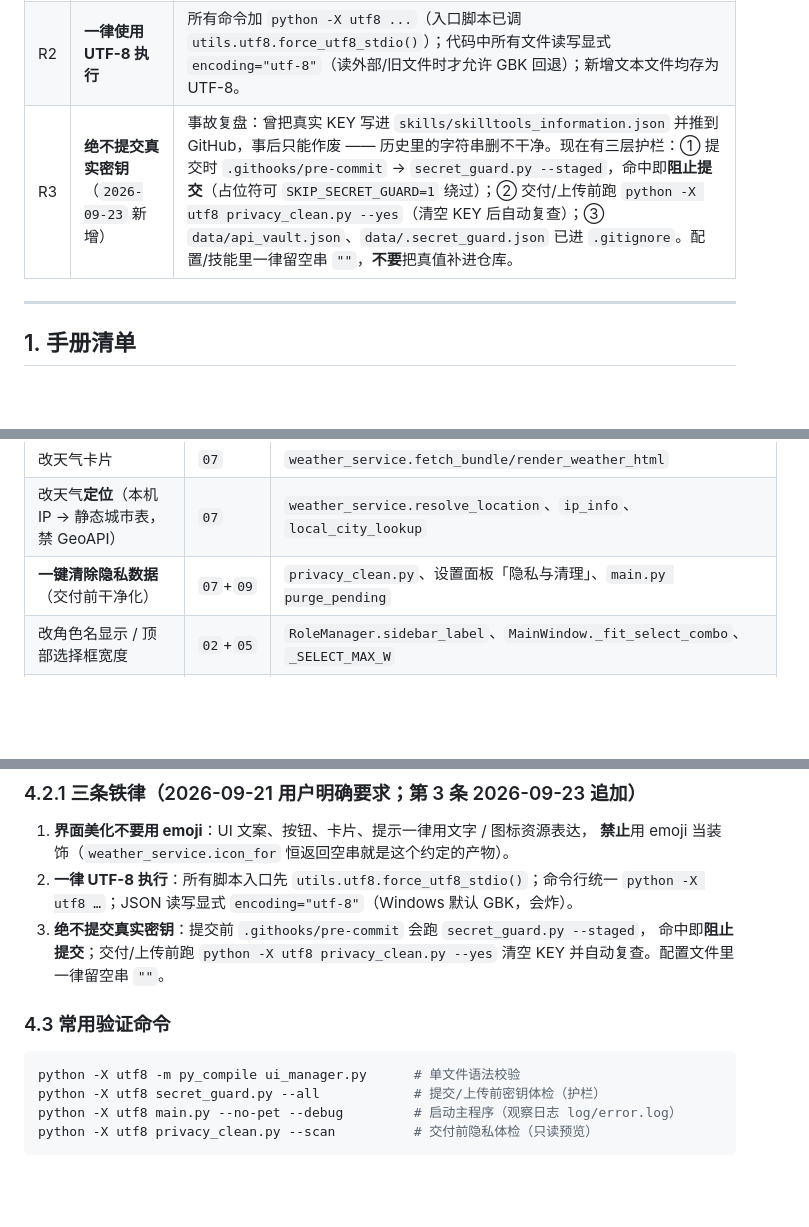
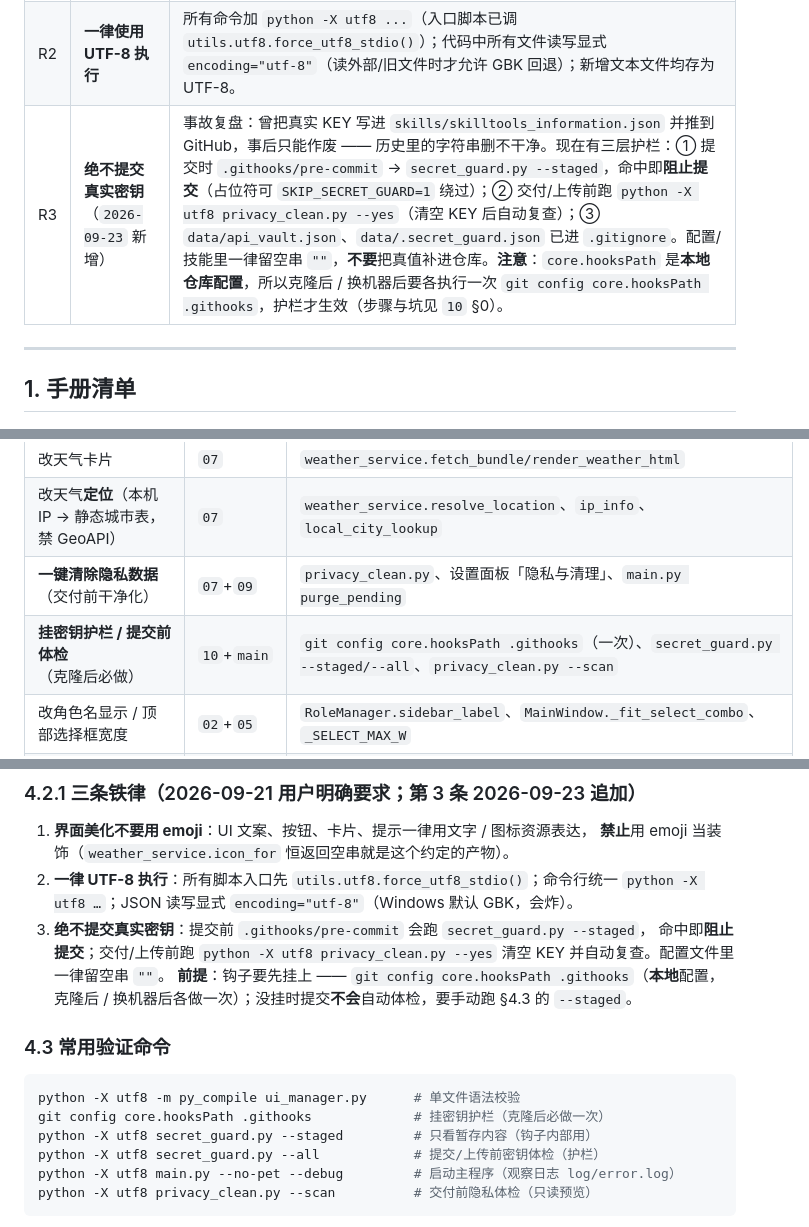
Before and after one commit to Zoran4664/Celestia-AssistantAI, a Markdown page: CodeGuide/main.md, 3 parts joined by grey strips. GitHub-like rendering; blank space fills up the shorter version.

````diff
--- a/CodeGuide/main.md
+++ b/CodeGuide/main.md
@@ -29,7 +29,7 @@ python -X utf8 -m py_compile ui_manager.py    # 单文件语法校验（发布
 |---|---|---|
 | R1 | **前端界面美化不得使用 emoji 表情** | 界面文案、按钮、状态提示、天气/工具卡片、通知等一律用**文字 + 图形/颜色/QSS**表达，禁止用 😀🌤️⚠️ 之类 emoji 充当图标或装饰。需要图标时用 `img/` 下的图片或纯 CSS 形状。 |
 | R2 | **一律使用 UTF-8 执行** | 所有命令加 `python -X utf8 ...`（入口脚本已调 `utils.utf8.force_utf8_stdio()`）；代码中所有文件读写显式 `encoding="utf-8"`（读外部/旧文件时才允许 GBK 回退）；新增文本文件均存为 UTF-8。 |
-| R3 | **绝不提交真实密钥**（`2026-09-23` 新增） | 事故复盘：曾把真实 KEY 写进 `skills/skilltools_information.json` 并推到 GitHub，事后只能作废 —— 历史里的字符串删不干净。现在有三层护栏：① 提交时 `.githooks/pre-commit` → `secret_guard.py --staged`，命中即**阻止提交**（占位符可 `SKIP_SECRET_GUARD=1` 绕过）；② 交付/上传前跑 `python -X utf8 privacy_clean.py --yes`（清空 KEY 后自动复查）；③ `data/api_vault.json`、`data/.secret_guard.json` 已进 `.gitignore`。配置/技能里一律留空串 `""`，**不要**把真值补进仓库。 |
+| R3 | **绝不提交真实密钥**（`2026-09-23` 新增） | 事故复盘：曾把真实 KEY 写进 `skills/skilltools_information.json` 并推到 GitHub，事后只能作废 —— 历史里的字符串删不干净。现在有三层护栏：① 提交时 `.githooks/pre-commit` → `secret_guard.py --staged`，命中即**阻止提交**（占位符可 `SKIP_SECRET_GUARD=1` 绕过）；② 交付/上传前跑 `python -X utf8 privacy_clean.py --yes`（清空 KEY 后自动复查）；③ `data/api_vault.json`、`data/.secret_guard.json` 已进 `.gitignore`。配置/技能里一律留空串 `""`，**不要**把真值补进仓库。**注意**：`core.hooksPath` 是**本地仓库配置**，所以克隆后 / 换机器后要各执行一次 `git config core.hooksPath .githooks`，护栏才生效（步骤与坑见 `10` §0）。 |
 
 ---
 
@@ -89,6 +89,7 @@ python -X utf8 -m py_compile ui_manager.py    # 单文件语法校验（发布
 | 改天气卡片 | `07` | `weather_service.fetch_bundle/render_weather_html` |
 | 改天气**定位**（本机 IP → 静态城市表，禁 GeoAPI） | `07` | `weather_service.resolve_location`、`ip_info`、`local_city_lookup` |
 | **一键清除隐私数据**（交付前干净化） | `07`+`09` | `privacy_clean.py`、设置面板「隐私与清理」、`main.py purge_pending` |
+| **挂密钥护栏 / 提交前体检**（克隆后必做） | `10`+`main` | `git config core.hooksPath .githooks`（一次）、`secret_guard.py --staged/--all`、`privacy_clean.py --scan` |
 | 改角色名显示 / 顶部选择框宽度 | `02`+`05` | `RoleManager.sidebar_label`、`MainWindow._fit_select_combo`、`_SELECT_MAX_W` |
 | 改桌宠菜单/提醒/小窗 | `07` | `pet_manager.DesktopPet`、`MiniChatWindow`、`AlertPopup` |
 | 改文件读写技能/路径权限 | `07` | `file_tools.FileTools`、`utils/path_guard.PathGuard` |
@@ -178,11 +179,15 @@ Celestia-AssistantAI/
 3. **绝不提交真实密钥**：提交前 `.githooks/pre-commit` 会跑 `secret_guard.py --staged`，
    命中即**阻止提交**；交付/上传前跑 `python -X utf8 privacy_clean.py --yes`
    清空 KEY 并自动复查。配置文件里一律留空串 `""`。
+   **前提**：钩子要先挂上 —— `git config core.hooksPath .githooks`（**本地**配置，
+   克隆后 / 换机器后各做一次）；没挂时提交**不会**自动体检，要手动跑 §4.3 的 `--staged`。
 
 ### 4.3 常用验证命令
 
 ```powershell
 python -X utf8 -m py_compile ui_manager.py      # 单文件语法校验
+git config core.hooksPath .githooks             # 挂密钥护栏（克隆后必做一次）
+python -X utf8 secret_guard.py --staged         # 只看暂存内容（钩子内部用）
 python -X utf8 secret_guard.py --all            # 提交/上传前密钥体检（护栏）
 python -X utf8 main.py --no-pet --debug         # 启动主程序（观察日志 log/error.log）
 python -X utf8 privacy_clean.py --scan          # 交付前隐私体检（只读预览）
````
Also changed, not shown: CodeGuide/10-dev-workflow.md (+24 -0 lines).
